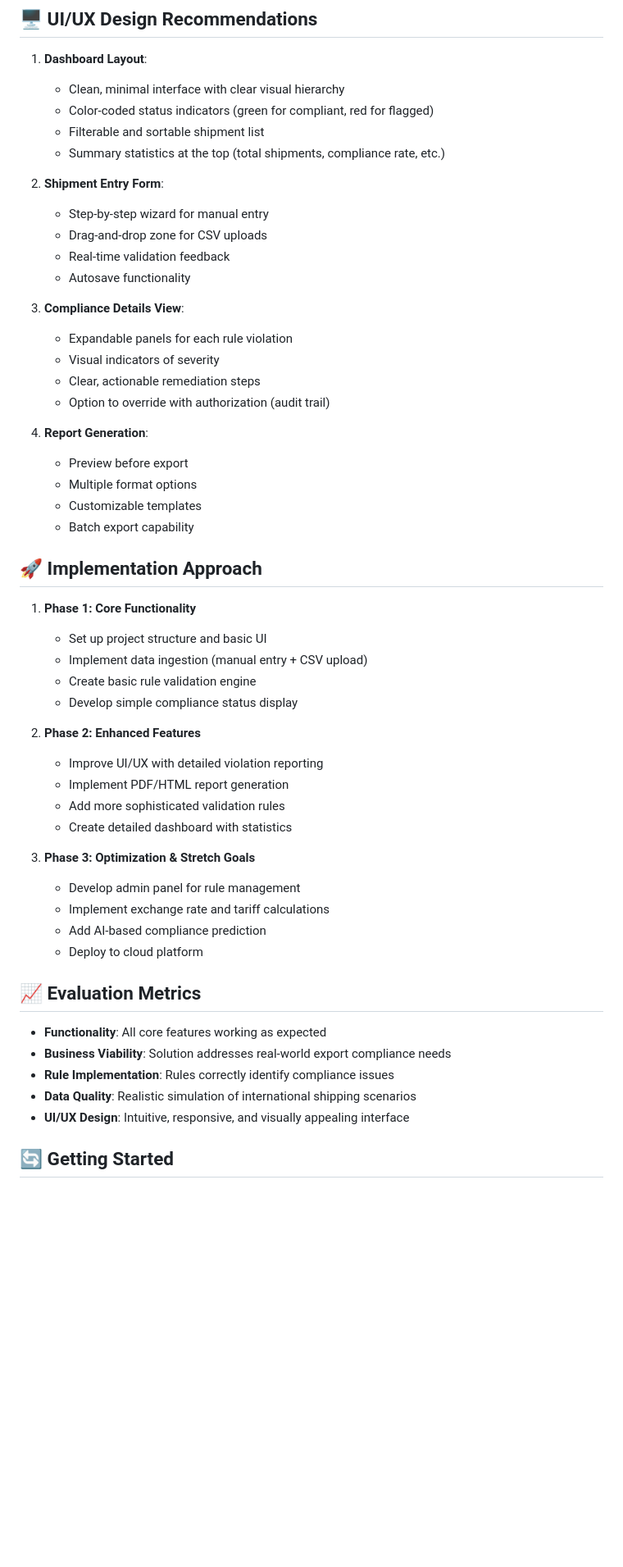
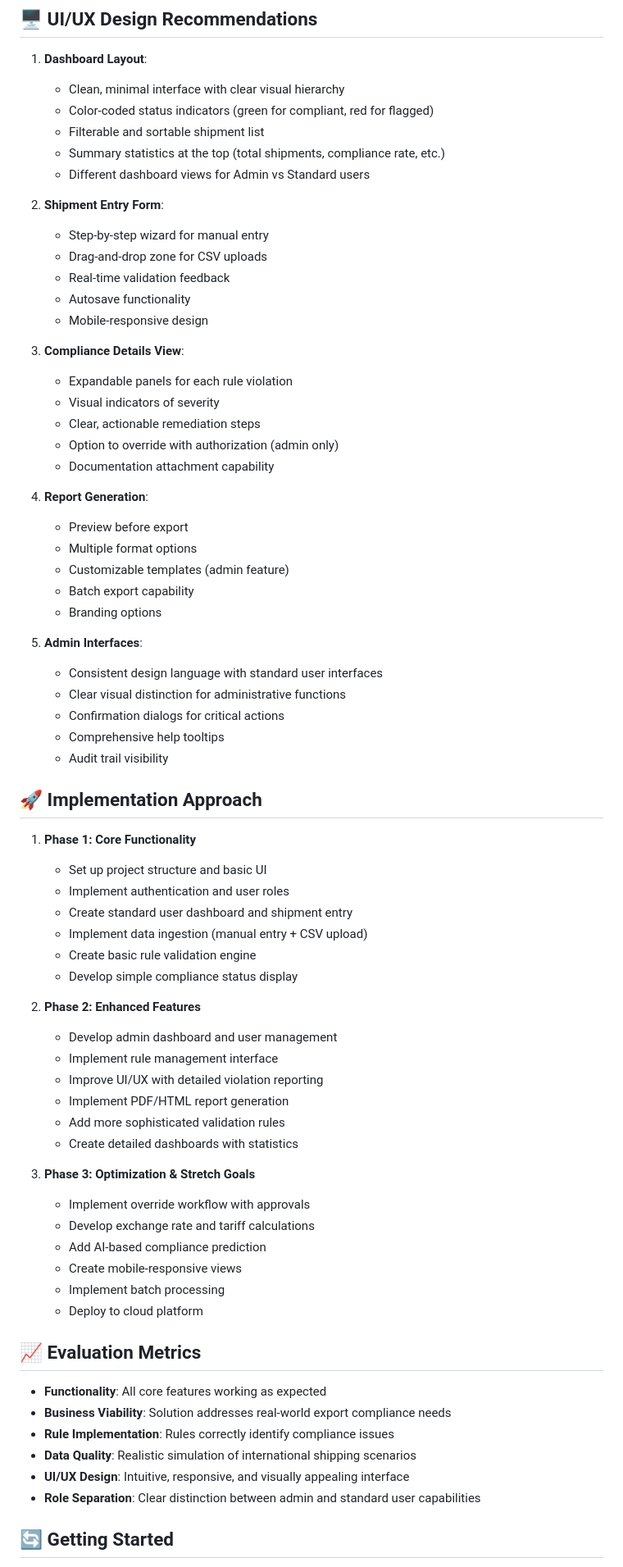
Before and after one commit to oxy-g3n/logithon-TradeGuard, a Markdown page: README.md, the part around one of its changes. Shown at 82% size. GitHub-like rendering; blank space fills up the shorter version.

Commit message:
implemented user-wise page details

```diff
--- a/README.md
+++ b/README.md
@@ -123,43 +269,60 @@ TradeGuard is a compliance verification system designed for small export busines
    - Color-coded status indicators (green for compliant, red for flagged)
    - Filterable and sortable shipment list
    - Summary statistics at the top (total shipments, compliance rate, etc.)
+   - Different dashboard views for Admin vs Standard users
 
 2. **Shipment Entry Form**:
    - Step-by-step wizard for manual entry
    - Drag-and-drop zone for CSV uploads
    - Real-time validation feedback
    - Autosave functionality
+   - Mobile-responsive design
 
 3. **Compliance Details View**:
    - Expandable panels for each rule violation
    - Visual indicators of severity
    - Clear, actionable remediation steps
-   - Option to override with authorization (audit trail)
+   - Option to override with authorization (admin only)
+   - Documentation attachment capability
 
 4. **Report Generation**:
    - Preview before export
    - Multiple format options
-   - Customizable templates
+   - Customizable templates (admin feature)
    - Batch export capability
+   - Branding options
+
+5. **Admin Interfaces**:
+   - Consistent design language with standard user interfaces
+   - Clear visual distinction for administrative functions
+   - Confirmation dialogs for critical actions
+   - Comprehensive help tooltips
+   - Audit trail visibility
 
 ## 🚀 Implementation Approach
 
 1. **Phase 1: Core Functionality**
    - Set up project structure and basic UI
+   - Implement authentication and user roles
+   - Create standard user dashboard and shipment entry
    - Implement data ingestion (manual entry + CSV upload)
    - Create basic rule validation engine
    - Develop simple compliance status display
 
 2. **Phase 2: Enhanced Features**
+   - Develop admin dashboard and user management
+   - Implement rule management interface
    - Improve UI/UX with detailed violation reporting
    - Implement PDF/HTML report generation
    - Add more sophisticated validation rules
-   - Create detailed dashboard with statistics
+   - Create detailed dashboards with statistics
 
 3. **Phase 3: Optimization & Stretch Goals**
-   - Develop admin panel for rule management
-   - Implement exchange rate and tariff calculations
+   - Implement override workflow with approvals
+   - Develop exchange rate and tariff calculations
    - Add AI-based compliance prediction
+   - Create mobile-responsive views
+   - Implement batch processing
    - Deploy to cloud platform
 
 ## 📈 Evaluation Metrics
@@ -169,6 +332,7 @@ TradeGuard is a compliance verification system designed for small export busines
 - **Rule Implementation**: Rules correctly identify compliance issues
 - **Data Quality**: Realistic simulation of international shipping scenarios
 - **UI/UX Design**: Intuitive, responsive, and visually appealing interface
+- **Role Separation**: Clear distinction between admin and standard user capabilities
 
 ## 🔄 Getting Started
 
```
Also changed, not shown: other parts of README.md (+153 -6 lines).
